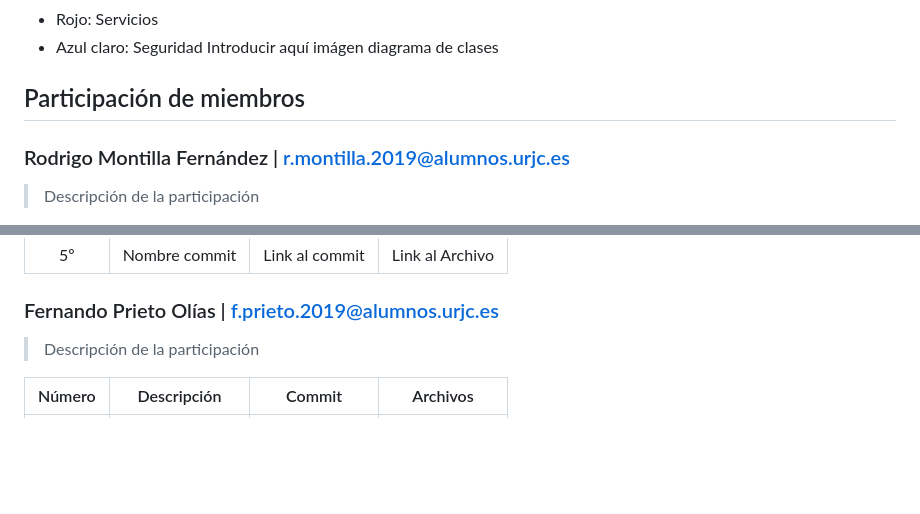
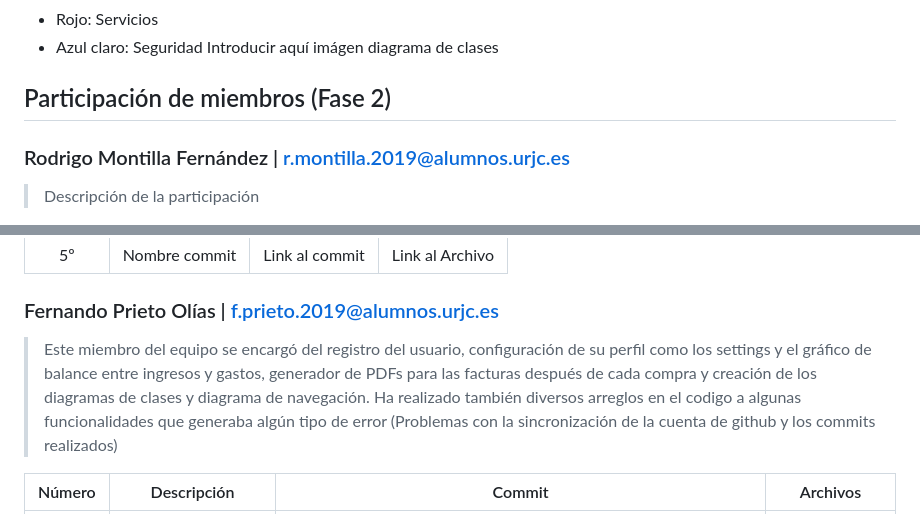
Before and after one commit to CodeURJC-DAW-2023-24/webapp13, a Markdown page: README.md, 2 parts joined by grey strips. Drawn GitHub-style; blank space fills up the shorter version.

Commit message:
Participación fase 2

```diff
--- a/README.md
+++ b/README.md
@@ -98,7 +98,7 @@ Leyenda del diagrama:
 - Azul claro: Seguridad
 Introducir aquí imágen diagrama de clases
 
-## Participación de miembros
+## Participación de miembros (Fase 2)
 
 ### Rodrigo Montilla Fernández | r.montilla.2019@alumnos.urjc.es
 
@@ -114,7 +114,7 @@ Introducir aquí imágen diagrama de clases
 
 ### Fernando Prieto Olías	| f.prieto.2019@alumnos.urjc.es
 
-> Descripción de la participación
+> Este miembro del equipo se encargó del registro del usuario, configuración de su perfil como los settings y el gráfico de balance entre ingresos y gastos, generador de PDFs para las facturas después de cada compra y creación de los diagramas de clases y diagrama de navegación. Ha realizado también diversos arreglos en el codigo a algunas funcionalidades que generaba algún tipo de error (Problemas con la sincronización de la cuenta de github y los commits realizados)
 
 | Número	| Descripción	| Commit | Archivos |
    | :---: | :---: | :---: | :---: |
```
Also changed, not shown: other parts of README.md (+6 -5 lines).
